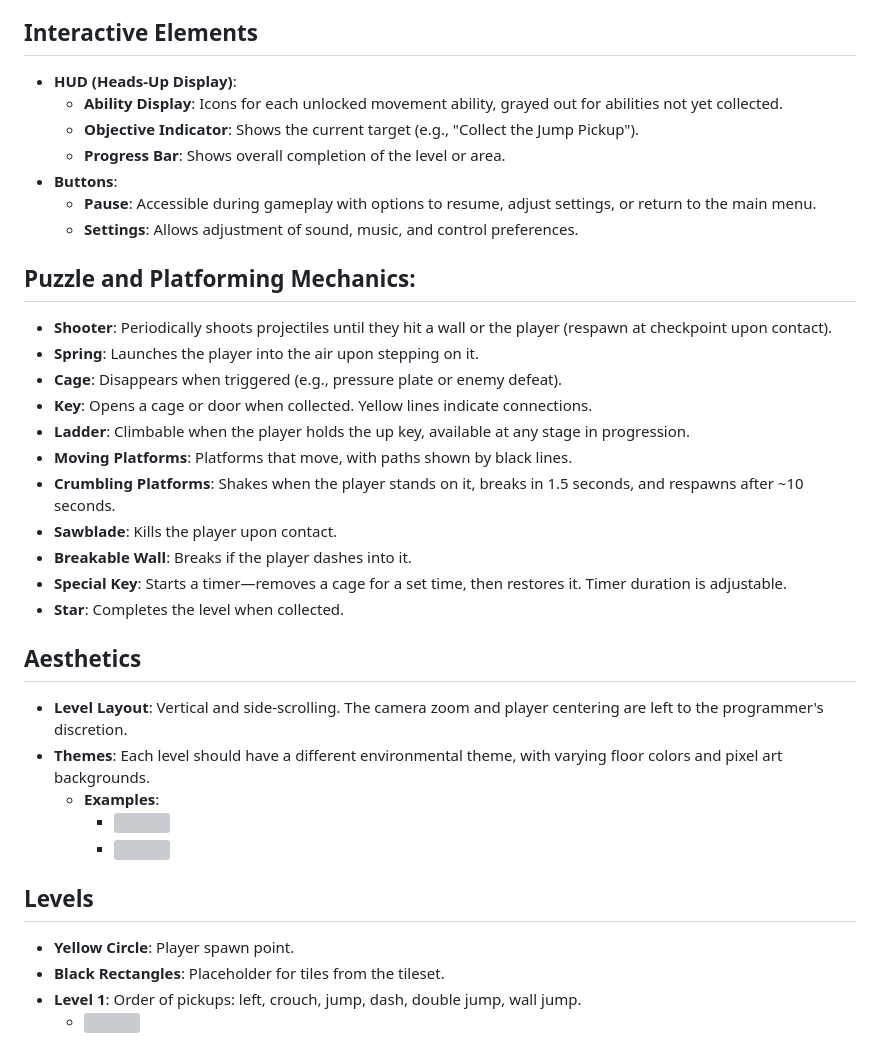
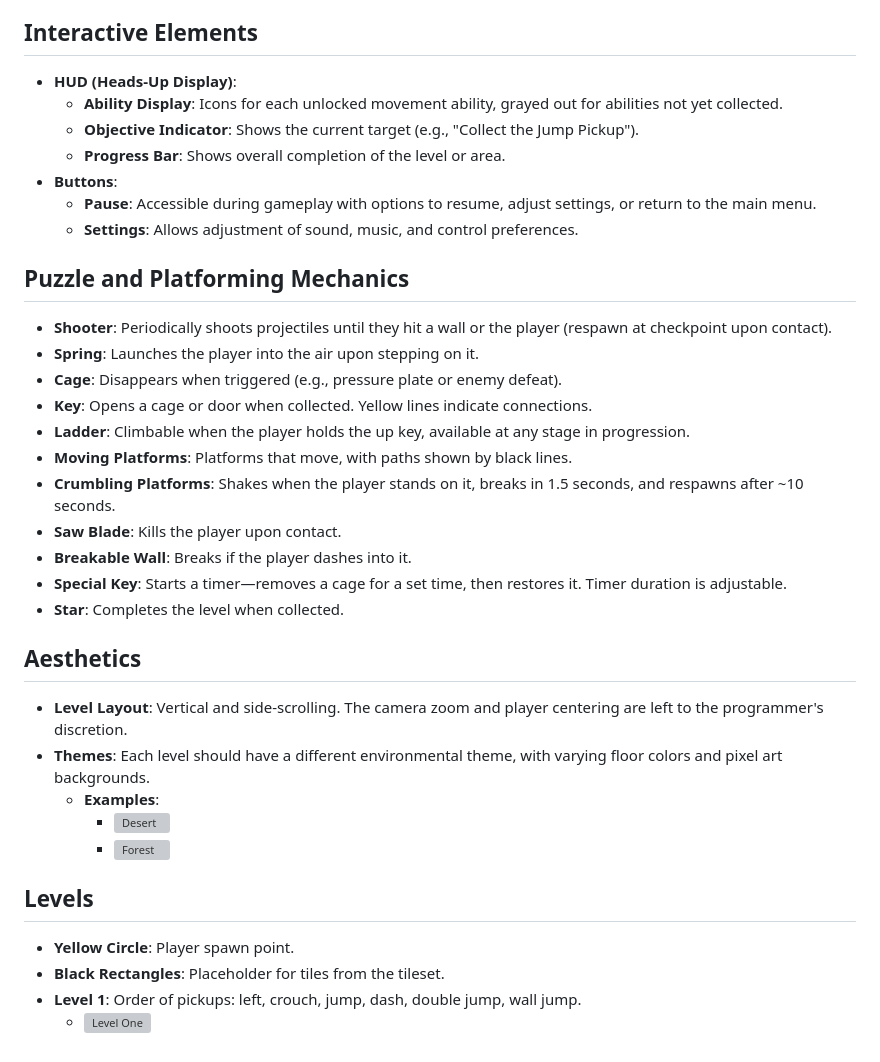
Before and after one commit to eluhnow1/web-game-design, a Markdown page: Design.md, the part around one of its changes. Drawn GitHub-style; grey boxes are pictures that could not be loaded.

```diff
--- a/Design.md
+++ b/Design.md
@@ -43,6 +48,7 @@ A 2D puzzle platformer where the player only starts with the ability to move in
 - **Puzzle-Specific Mechanics**: Some mechanics are specific to one or two puzzles, such as bullet bill shooters, ice physics, and pressure plates.
 
 ## Interactive Elements
+
 - **HUD (Heads-Up Display)**:
   - **Ability Display**: Icons for each unlocked movement ability, grayed out for abilities not yet collected.
   - **Objective Indicator**: Shows the current target (e.g., "Collect the Jump Pickup").
@@ -51,7 +57,8 @@ A 2D puzzle platformer where the player only starts with the ability to move in
   - **Pause**: Accessible during gameplay with options to resume, adjust settings, or return to the main menu.
   - **Settings**: Allows adjustment of sound, music, and control preferences.
 
-## Puzzle and Platforming Mechanics:
+## Puzzle and Platforming Mechanics
+
 - **Shooter**: Periodically shoots projectiles until they hit a wall or the player (respawn at checkpoint upon contact).
 - **Spring**: Launches the player into the air upon stepping on it.
 - **Cage**: Disappears when triggered (e.g., pressure plate or enemy defeat).
@@ -59,21 +66,22 @@ A 2D puzzle platformer where the player only starts with the ability to move in
 - **Ladder**: Climbable when the player holds the up key, available at any stage in progression.
 - **Moving Platforms**: Platforms that move, with paths shown by black lines.
 - **Crumbling Platforms**: Shakes when the player stands on it, breaks in 1.5 seconds, and respawns after ~10 seconds.
-- **Sawblade**: Kills the player upon contact.
+- **Saw Blade**: Kills the player upon contact.
 - **Breakable Wall**: Breaks if the player dashes into it.
 - **Special Key**: Starts a timer—removes a cage for a set time, then restores it. Timer duration is adjustable.
 - **Star**: Completes the level when collected.
 
+## Aesthetics
 
-## Aesthetics
 - **Level Layout**: Vertical and side-scrolling. The camera zoom and player centering are left to the programmer's discretion.
 - **Themes**: Each level should have a different environmental theme, with varying floor colors and pixel art backgrounds.
   - **Examples**:
-    - ![](https://github.com/mcommons33/Edwins-web-game-design/blob/main/design-aesthetics/desert.png)
-    - ![](https://github.com/mcommons33/Edwins-web-game-design/blob/main/design-aesthetics/forest.png)
+    - ![Desert](https://github.com/mcommons33/Edwins-web-game-design/blob/main/design-aesthetics/desert.png)
+    - ![Forest](https://github.com/mcommons33/Edwins-web-game-design/blob/main/design-aesthetics/forest.png)
 
 ## Levels
+
 - **Yellow Circle**: Player spawn point.
 - **Black Rectangles**: Placeholder for tiles from the tileset.
 - **Level 1**: Order of pickups: left, crouch, jump, dash, double jump, wall jump.
-  - ![](https://github.com/mcommons33/Edwins-web-game-design/blob/main/assets/levels/level1.png)
+  - ![Level One](https://github.com/mcommons33/Edwins-web-game-design/blob/main/assets/levels/level1.png)
```
Also changed, not shown: other parts of Design.md (+7 -2 lines), TechSpec.md (+52 -35 lines).
